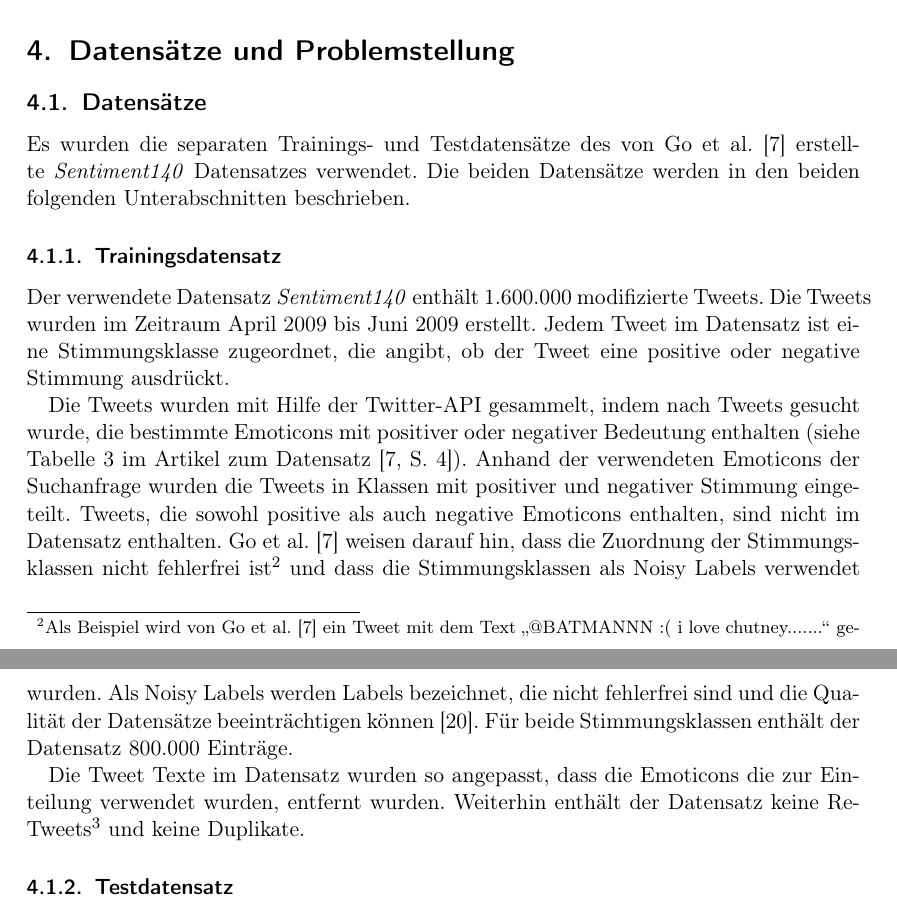
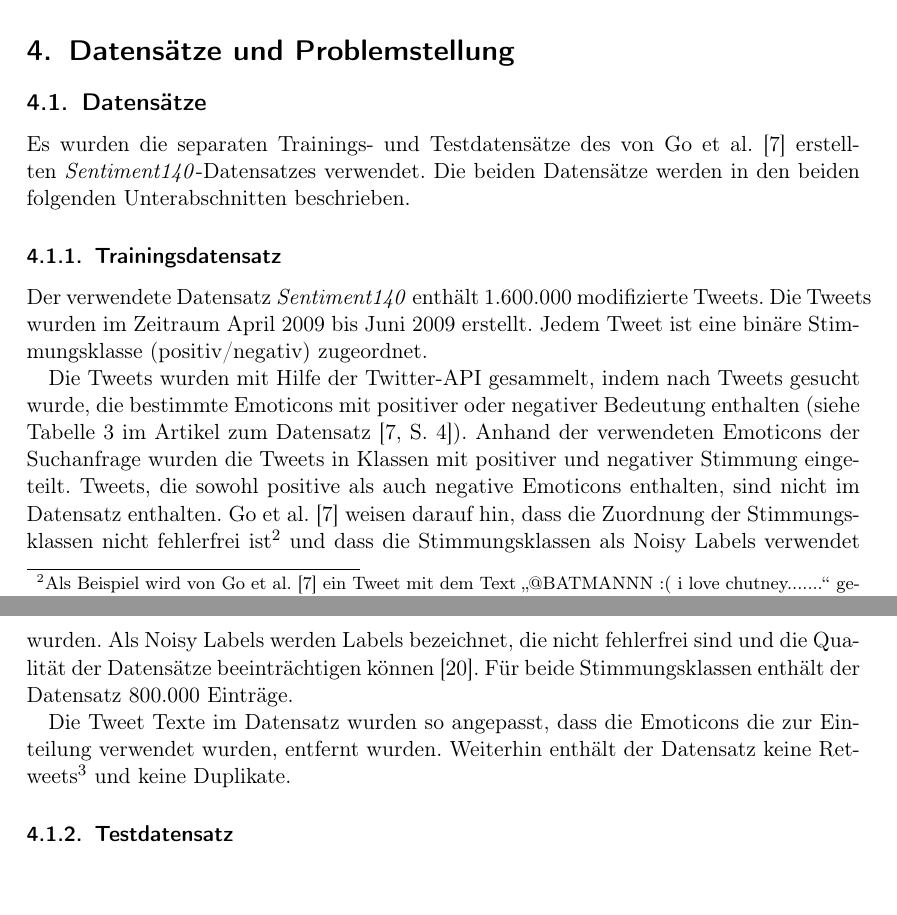
Before and after one commit to felLind/propra_webscience_ws24, a LaTeX document (Abschlussbericht/abschlussbericht-stimmungsanalyse-mit-twitter.tex, which reads Abschlussbericht/4-datensaetze-und-problemstellung.tex): two parts of pages 4 and 5 of 21, joined at a grey line, cut so that both start at the same text. Compiled offline with pdfLaTeX.

Commit message:
Update 4-datensaetze-und-problemstellung.tex

```diff
--- a/Abschlussbericht/4-datensaetze-und-problemstellung.tex
+++ b/Abschlussbericht/4-datensaetze-und-problemstellung.tex
@@ -2,13 +2,13 @@
 
 \subsection{Datensätze}
 
-Es wurden die separaten Trainings- und Testdatensätze des von Go et al. \cite{go2009twitter} erstellte \textit{Sentiment140} Datensatzes verwendet.
+Es wurden die separaten Trainings- und Testdatensätze des von Go et al. \cite{go2009twitter} erstellten \textit{Sentiment140}-Datensatzes verwendet.
 Die beiden Datensätze werden in den beiden folgenden Unterabschnitten beschrieben.
 
 \subsubsection{Trainingsdatensatz}\label{subsec:trainingsdatensatz}
 Der verwendete Datensatz \textit{Sentiment140} enthält 1.600.000 modifizierte Tweets.
 Die Tweets wurden im Zeitraum April 2009 bis Juni 2009 erstellt.
-Jedem Tweet im Datensatz ist eine Stimmungsklasse zugeordnet, die angibt, ob der Tweet eine positive oder negative Stimmung ausdrückt.
+Jedem Tweet ist eine binäre Stimmungsklasse (positiv/negativ) zugeordnet.
 
 Die Tweets wurden mit Hilfe der Twitter-API gesammelt, indem nach Tweets gesucht wurde, die bestimmte Emoticons mit positiver oder negativer Bedeutung enthalten (siehe Tabelle 3 im Artikel zum Datensatz \cite[S. 4]{go2009twitter}).
 Anhand der verwendeten Emoticons der Suchanfrage wurden die Tweets in Klassen mit positiver und negativer Stimmung eingeteilt.
@@ -20,7 +20,7 @@ Als Noisy Labels werden Labels bezeichnet, die nicht fehlerfrei sind und die Qua
 Für beide Stimmungsklassen enthält der Datensatz 800.000 Einträge.
 
 Die Tweet Texte im Datensatz wurden so angepasst, dass die Emoticons die zur Einteilung verwendet wurden, entfernt wurden.
-Weiterhin enthält der Datensatz keine Re-Tweets\footnote{
+Weiterhin enthält der Datensatz keine Retweets\footnote{
     Zum Zeitpunkt der Datenerstellung gab es keine automatisierte Möglichkeit Tweets zu teilen.
     Um Tweets zu teilen wurde deshalb dem Tweet Text die Kennzeichnung \textit{RT} und der Benutzername des ursprünglichen Autors vorangestellt.
 } und keine Duplikate.
```
